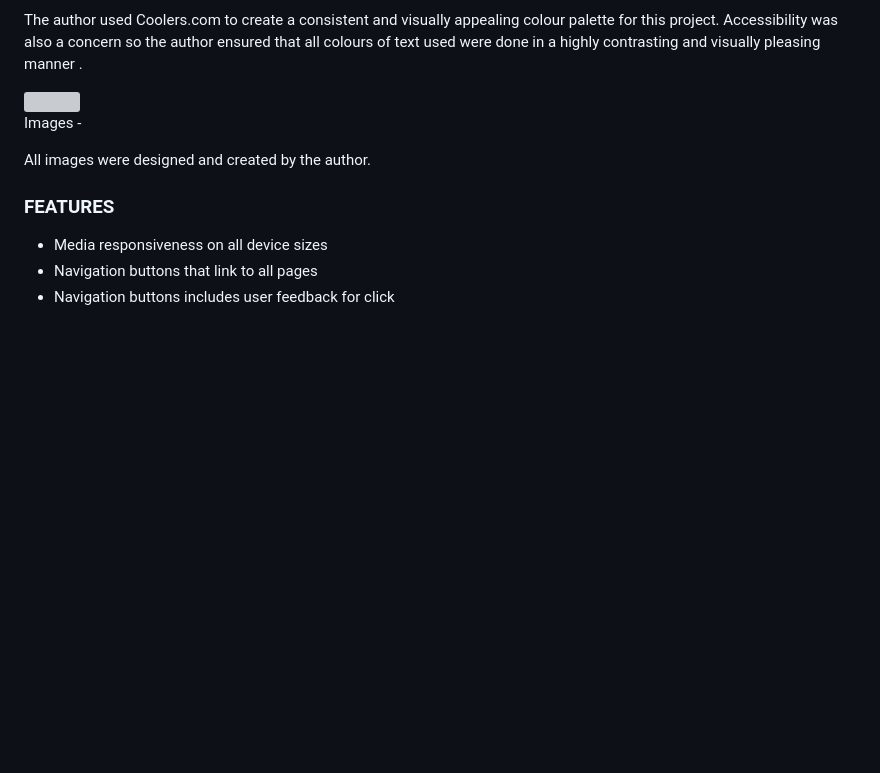
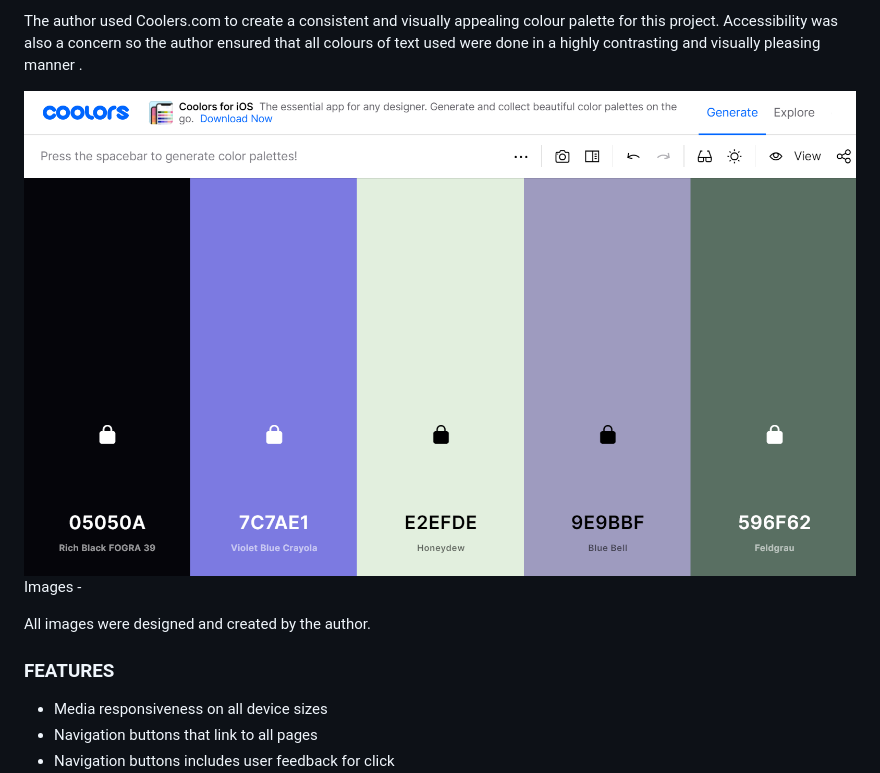
Before and after one commit to Code-Institute-Submissions/SRay-2020--MP4-Photo_Print_Store_NovResub, a Markdown page: README.md, the part around the change. Rendered like a GitHub page; pictures changed too: media/mp4colourscheme.png (added); blank space fills up the shorter version; grey boxes are pictures that could not be loaded.

Commit message:
Add colour scheme image to readme.md

```diff
--- a/README.md
+++ b/README.md
@@ -152,7 +152,7 @@ Colour scheme -
 
 The author used Coolers.com to create a consistent and visually appealing colour palette for this project. Accessibility was also a concern so the author ensured that all colours of text used were done in a highly contrasting and visually pleasing manner .
 
-<img src="#">
+<img src="media/mp4colourscheme.png">
 
 Images -
 
```
